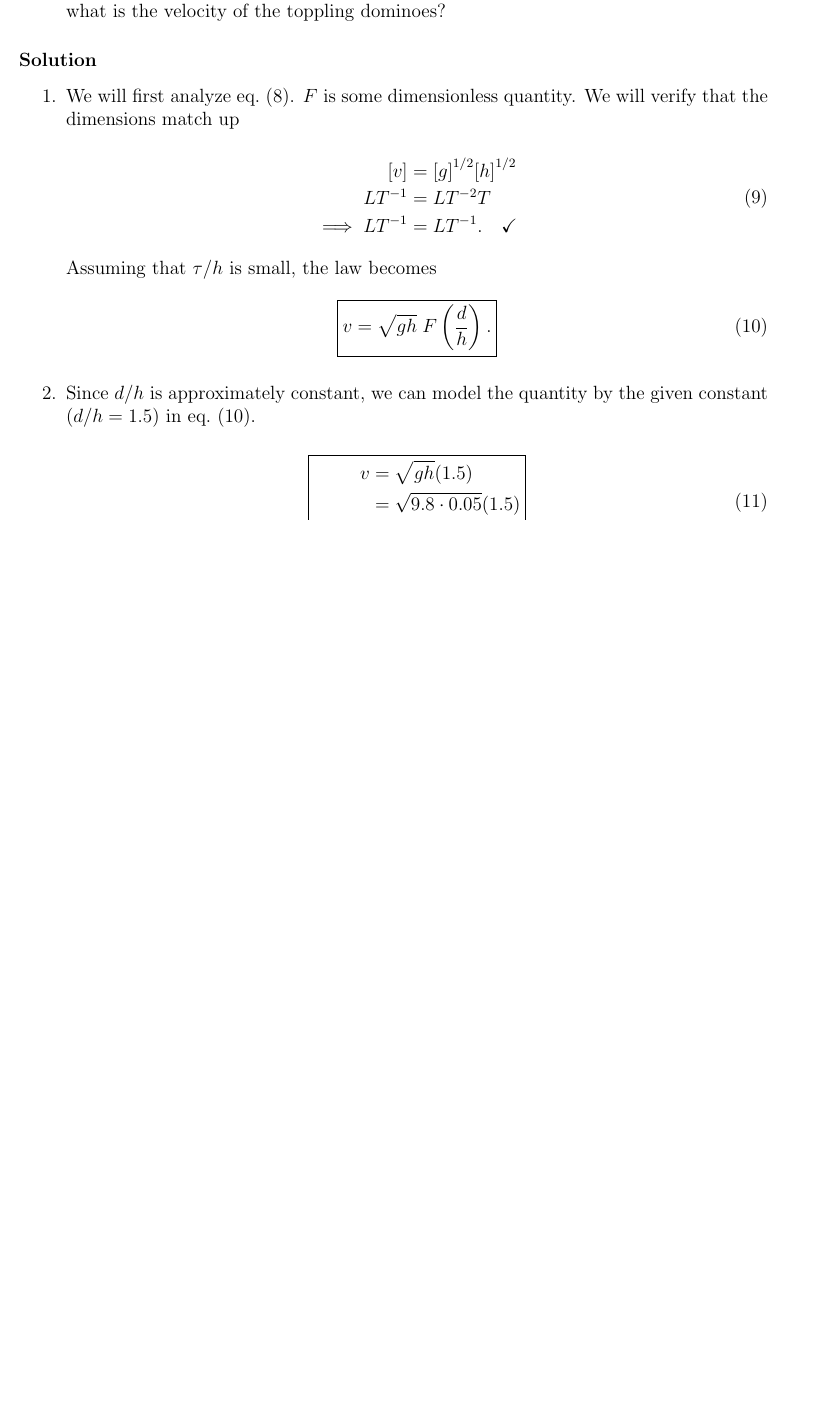
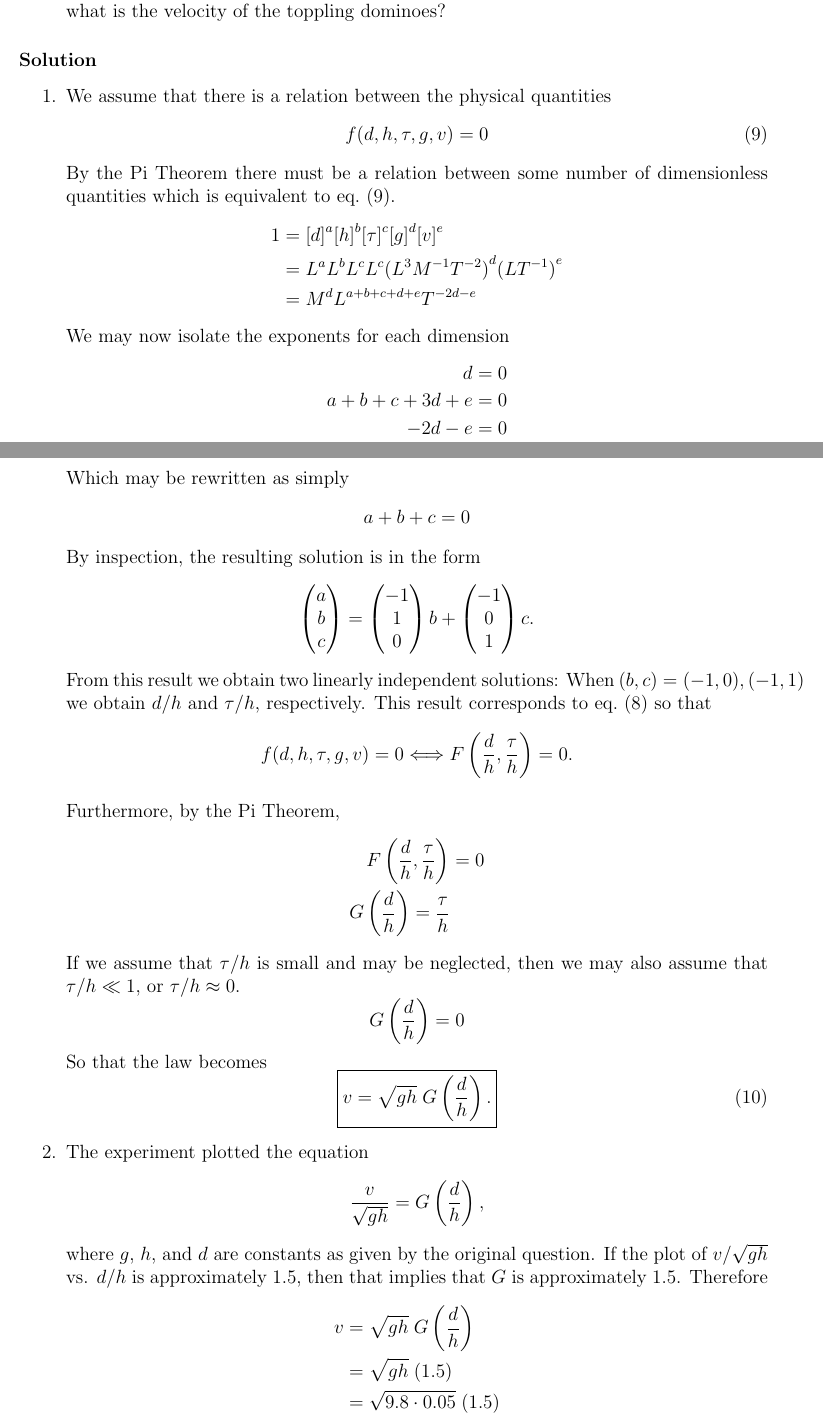
Before and after one commit to hershal/m374m, a LaTeX problem sheet (homeworks/hw1/hw1.tex): part of page 8 of 14 before the commit and two parts of pages 8 and 9 of 15 after it, the two joined at a grey line, cut so that both start at the same text, the shorter picture padded with empty space. Compiled offline with pdfLaTeX.

Commit message:
hw1: corrected 13 (please check though)

```diff
--- a/homeworks/hw1/hw1.tex
+++ b/homeworks/hw1/hw1.tex
@@ -398,5 +398,5 @@
 
   \subsubsection*{Solution}
   \begin{enumerate}
-  \item We will first analyze \cref{eq:13-1-question}. $F$ is some dimensionless
-    quantity. We will verify that the dimensions match up
+  \item
+    \begin{figure}
@@ -403,27 +413,80 @@
+\label{fig:13-var-mappings}
+    \end{figure}
+    We assume that there is a relation between the physical quantities
+    \begin{equation}
+      \label{eq:13-phy}
+      f(d,h,\tau,g,v) = 0
+    \end{equation}
+    By the Pi Theorem there must be a relation between some number of
+    dimensionless quantities which is equivalent to \cref{eq:13-phy}.
+    \begin{equation*}
+      \begin{aligned}
+        1 &= {[d]}^a {[h]}^b {[\tau]}^c {[g]}^d {[v]}^e \\
+        &= L^{a}L^{b}L^{c}L^{c}{(L^3M^{-1}T^{-2})}^{d}{(LT^{-1})}^{e} \\
+        &= M^{d}L^{a+b+c+d+e}T^{-2d-e} \\
+      \end{aligned}
+    \end{equation*}
+    We may now isolate the exponents for each dimension
+    \begin{equation*}
+      \begin{aligned}
+        d &= 0 \\
+        a + b + c + 3d + e &= 0 \\
+        -2d - e &= 0 \\
+      \end{aligned}
+    \end{equation*}
+    Which may be rewritten as simply
+    \begin{equation*}
+      a + b + c = 0
+    \end{equation*}
+    By inspection, the resulting solution is in the form
+    \begin{equation*}
+      \begin{pmatrix}
+        a \\ b \\ c \\
+      \end{pmatrix} =
+      \begin{pmatrix}
+        -1 \\ 1 \\ 0
+      \end{pmatrix}b +
+      \begin{pmatrix}
+        -1 \\ 0 \\ 1
+      \end{pmatrix}c.
+    \end{equation*}
+    From this result we obtain two linearly independent solutions: When
+    $(b,c)=(-1,0),(-1,1)$ we obtain $d/h$ and $\tau/h$, respectively. This result
+    corresponds to \cref{eq:13-1-question} so that
+    \begin{equation*}
+      f(d,h,\tau,g,v) = 0 \Longleftrightarrow F\left(\frac{d}{h},\frac{\tau}{h}\right) = 0.
+    \end{equation*}
 
-    \begin{equation}
+    Furthermore, by the Pi Theorem,
+    \begin{equation*}
       \begin{aligned}
-        [v] &= {[g]}^{1/2}{[h]}^{1/2} \\
-        LT^{-1} &= LT^{-2}T \\
-        \implies LT^{-1} &= LT^{-1}. \quad \checkmark \\
+        F\left(\frac{d}{h},\frac{\tau}{h}\right) &= 0 \\
+        G\left(\frac{d}{h}\right) = \frac{\tau}{h}
       \end{aligned}
-    \end{equation}
-
-    Assuming that $\tau/h$ is small, the law becomes
-    \begin{equation} \boxed {
+    \end{equation*}
+    If we assume that $\tau/h$ is small and may be neglected, then we may also
+    assume that $\tau/h \ll 1$, or $\tau/h \approx 0$.
+    \begin{equation*}
+      G\left(\frac{d}{h}\right) = 0
+    \end{equation*}
+    So that the law becomes
+    \begin{equation} \boxed{
         \label{eq:13-1-new-law}
-        v=\sqrt{gh}\; F\left(\frac{d}{h}\right).
+        v=\sqrt{gh}\; G\left(\frac{d}{h}\right).
       }
     \end{equation}
 
-  \item Since $d/h$ is approximately constant, we can model the quantity by the
-    given constant ($d/h=1.5$) in \cref{eq:13-1-new-law}.
-
-    \begin{equation} \boxed{
-        \begin{aligned}
-          v &= \sqrt{gh}(1.5) \\
-          &= \sqrt{9.8\cdot0.05}(1.5) \\
-          \implies v &= 1.05 \text{ m/s}
+  \item The experiment plotted the equation
+    \begin{equation*}
+      \frac{v}{\sqrt{gh}} = G\left(\frac{d}{h}\right),
+    \end{equation*}
+    where $g$, $h$, and $d$ are constants as given by the original question. If
+    the plot of $v/\sqrt{gh}$ vs. $d/h$ is approximately $1.5$, then that
+    implies that $G$ is approximately $1.5$. Therefore
+    \begin{equation*}
+      \begin{aligned}
+        v &= \sqrt{gh}\;G\left(\frac{d}{h}\right) \\
+        &= \sqrt{gh}\;(1.5) \\
+        &= \sqrt{9.8\cdot0.05}\;(1.5) \\
         \end{aligned}
-      }
-    \end{equation}
+    \end{equation*}
```
Also changed, not shown: homeworks/hw1/hw1.tex (13 more changed lines).
